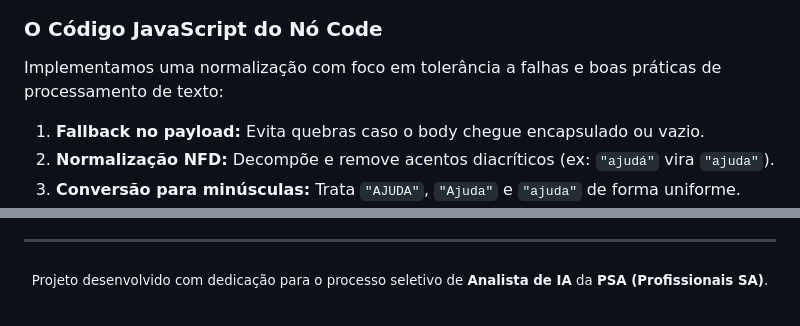
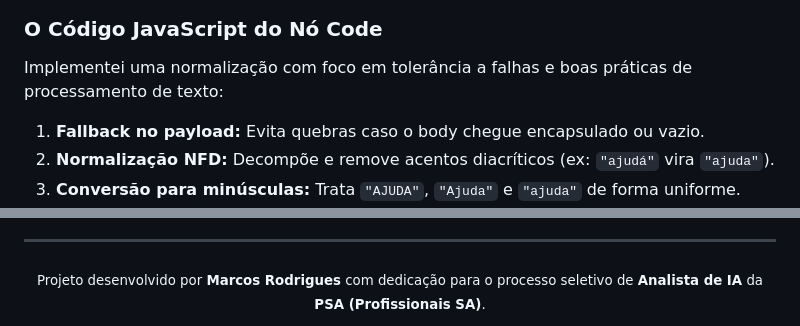
Before and after one commit to marcosrodsa/PSA, a Markdown page: README.md, 2 parts joined by grey strips. Rendered like a GitHub page.

```diff
--- a/README.md
+++ b/README.md
@@ -79,7 +79,7 @@ graph LR
 ![Canvas Oficial n8n](./screenshots/workflow_canvas.jpg)
 
 ### O Código JavaScript do Nó Code
-Implementamos uma normalização com foco em tolerância a falhas e boas práticas de processamento de texto:
+Implementei uma normalização com foco em tolerância a falhas e boas práticas de processamento de texto:
 1. **Fallback no payload:** Evita quebras caso o body chegue encapsulado ou vazio.
 2. **Normalização NFD:** Decompõe e remove acentos diacríticos (ex: `"ajudá"` vira `"ajuda"`).
 3. **Conversão para minúsculas:** Trata `"AJUDA"`, `"Ajuda"` e `"ajuda"` de forma uniforme.
@@ -229,5 +229,5 @@ Caso você queira subir sua própria instância do n8n localmente:
 ---
 
 <div align="center">
-  <sub>Projeto desenvolvido com dedicação para o processo seletivo de <b>Analista de IA</b> da <b>PSA (Profissionais SA)</b>.</sub>
+  <sub>Projeto desenvolvido por <b>Marcos Rodrigues</b> com dedicação para o processo seletivo de <b>Analista de IA</b> da <b>PSA (Profissionais SA)</b>.</sub>
 </div>
```
Also changed, not shown: other parts of README.md (+5 -5 lines).
